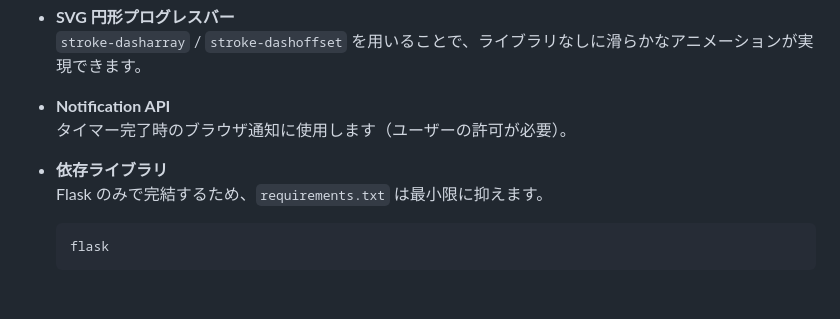
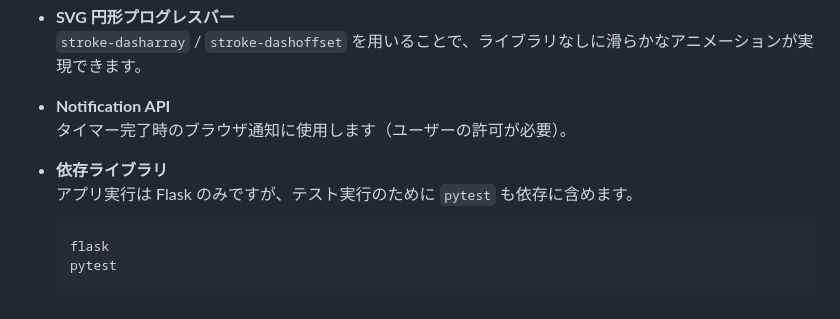
Before and after one commit to Tabata1975/TestRepos01_0609, a Markdown page: architecture.md, the part around the change. GitHub-like rendering.

Commit message:
Potential fix for pull request finding
Co-authored-by: Copilot Autofix powered by AI <175728472+Copilot@users.noreply.github.com>

````diff
--- a/architecture.md
+++ b/architecture.md
@@ -108,8 +108,9 @@ sequenceDiagram
   タイマー完了時のブラウザ通知に使用します（ユーザーの許可が必要）。
 
 - **依存ライブラリ**
-  Flask のみで完結するため、`requirements.txt` は最小限に抑えます。
+  アプリ実行は Flask のみですが、テスト実行のために `pytest` も依存に含めます。
 
   ```
   flask
+  pytest
   ```
````
